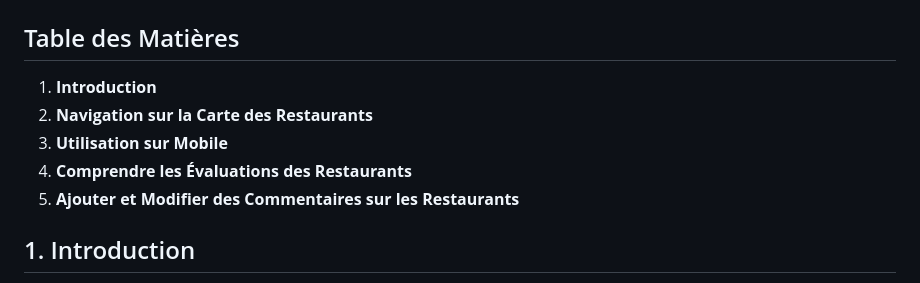
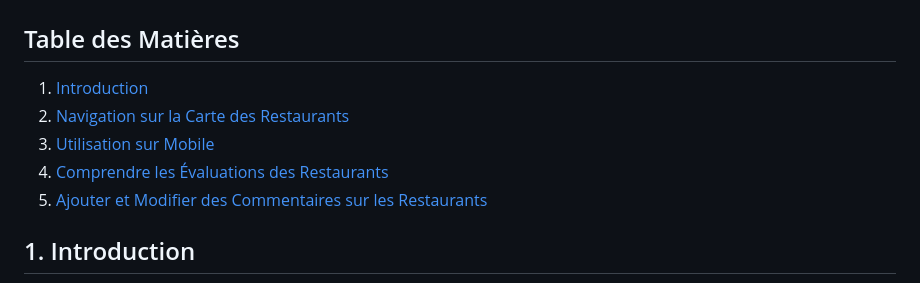
Before and after one commit to andronedev/sio_r3st0, a Markdown page: docs/doc_utilisatrice.md, the part around the change. GitHub-like rendering.

Commit message:
📝 Update table of contents in doc_utilisatrice.md

```diff
--- a/docs/doc_utilisatrice.md
+++ b/docs/doc_utilisatrice.md
@@ -2,11 +2,11 @@
 
 ## Table des Matières
 
-1. **Introduction**
-2. **Navigation sur la Carte des Restaurants**
-3. **Utilisation sur Mobile**
-4. **Comprendre les Évaluations des Restaurants**
-5. **Ajouter et Modifier des Commentaires sur les Restaurants**
+1. [Introduction](#1-introduction)
+2. [Navigation sur la Carte des Restaurants](#2-navigation-sur-la-carte-des-restaurants)
+3. [Utilisation sur Mobile](#3-utilisation-sur-mobile)
+4. [Comprendre les Évaluations des Restaurants](#4-comprendre-les-évaluations-des-restaurants)
+5. [Ajouter et Modifier des Commentaires sur les Restaurants](#5-ajouter-et-modifier-des-commentaires-sur-les-restaurants)
 
 ## 1. Introduction
 
```
